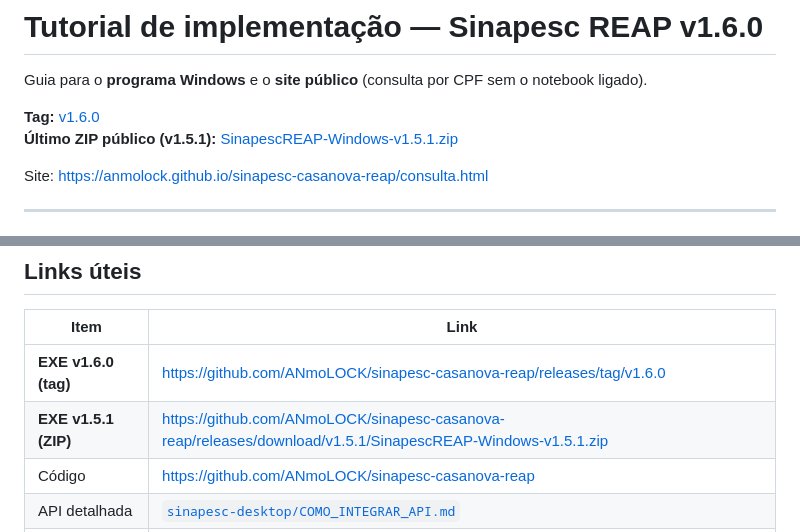
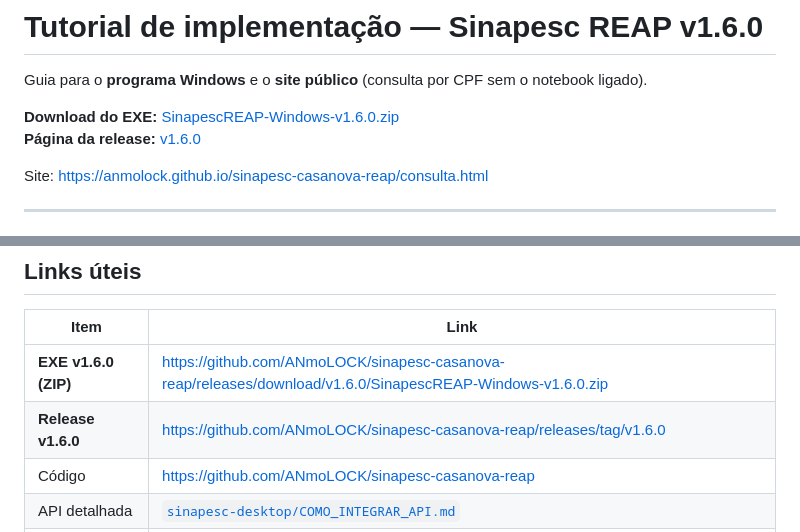
Before and after one commit to ANmoLOCK/SINDICATO-DA-PESCA---REAP-GERAL, a Markdown page: TUTORIAL_IMPLEMENTACAO.md, 2 parts joined by grey strips. GitHub-like rendering.

```diff
--- a/TUTORIAL_IMPLEMENTACAO.md
+++ b/TUTORIAL_IMPLEMENTACAO.md
@@ -2,8 +2,8 @@
 
 Guia para o **programa Windows** e o **site público** (consulta por CPF sem o notebook ligado).
 
-**Tag:** [v1.6.0](https://github.com/ANmoLOCK/sinapesc-casanova-reap/releases/tag/v1.6.0)
-**Último ZIP público (v1.5.1):** [SinapescREAP-Windows-v1.5.1.zip](https://github.com/ANmoLOCK/sinapesc-casanova-reap/releases/download/v1.5.1/SinapescREAP-Windows-v1.5.1.zip)
+**Download do EXE:** [SinapescREAP-Windows-v1.6.0.zip](https://github.com/ANmoLOCK/sinapesc-casanova-reap/releases/download/v1.6.0/SinapescREAP-Windows-v1.6.0.zip)
+**Página da release:** [v1.6.0](https://github.com/ANmoLOCK/sinapesc-casanova-reap/releases/tag/v1.6.0)
 
 Site: https://anmolock.github.io/sinapesc-casanova-reap/consulta.html
 
@@ -169,8 +169,8 @@ Os QRs ficam em `qr-codes/` ao lado do `.exe` e **não mudam** enquanto a URL do
 
 | Item | Link |
 |------|------|
-| **EXE v1.6.0 (tag)** | https://github.com/ANmoLOCK/sinapesc-casanova-reap/releases/tag/v1.6.0 |
-| **EXE v1.5.1 (ZIP)** | https://github.com/ANmoLOCK/sinapesc-casanova-reap/releases/download/v1.5.1/SinapescREAP-Windows-v1.5.1.zip |
+| **EXE v1.6.0 (ZIP)** | https://github.com/ANmoLOCK/sinapesc-casanova-reap/releases/download/v1.6.0/SinapescREAP-Windows-v1.6.0.zip |
+| **Release v1.6.0** | https://github.com/ANmoLOCK/sinapesc-casanova-reap/releases/tag/v1.6.0 |
 | Código | https://github.com/ANmoLOCK/sinapesc-casanova-reap |
 | API detalhada | [`sinapesc-desktop/COMO_INTEGRAR_API.md`](./sinapesc-desktop/COMO_INTEGRAR_API.md) |
 | Site público | [`site-publico/README.md`](./site-publico/README.md) |
```
Also changed, not shown: CHANGELOG.md (+1 -0 lines), README.md (+8 -12 lines).
